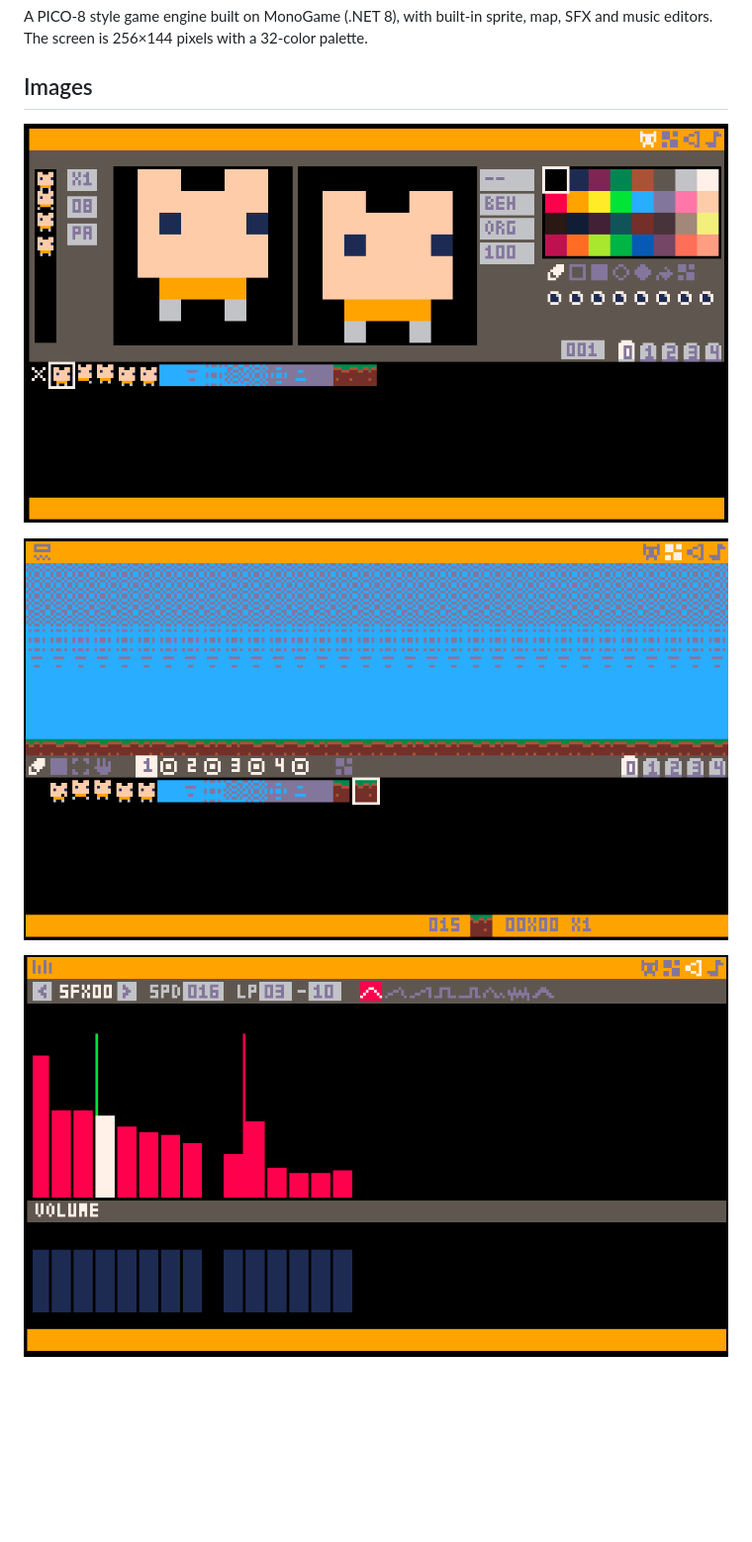
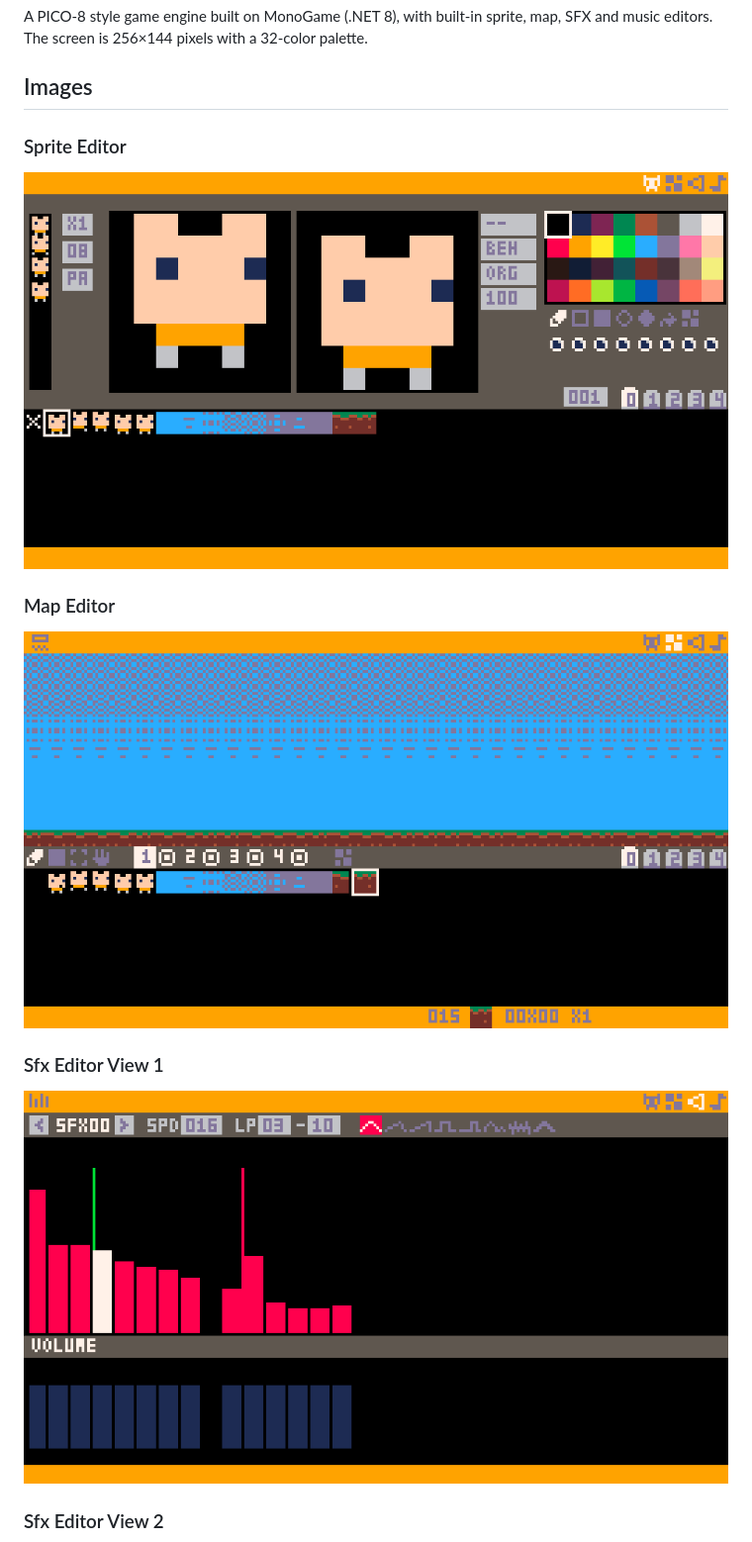
Before and after one commit to RobertoFreireDev/Mono8, a Markdown page: README.md, the part around one of its changes. Shown at 99% size. GitHub-like rendering; pictures changed too: images/mono8.png, images/mono8map.png, images/mono8sfx.png; blank space fills up the shorter version.

```diff
--- a/README.md
+++ b/README.md
@@ -4,11 +4,19 @@ A PICO-8 style game engine built on MonoGame (.NET 8), with built-in sprite, map
 
 ## Images
 
+### Sprite Editor
+
 ![alt text](images/mono8.png)
+
+### Map Editor
 
 ![alt text](images/mono8map.png)
 
+### Sfx Editor View 1
+
 ![alt text](images/mono8sfx.png)
+
+### Sfx Editor View 2
 
 ![alt text](images/mono8sfx2.png)
 
```
Also changed, not shown: other parts of README.md (+6 -0 lines), images/mono8music.png, images/mono8sfx2.png, images/tutorial.png (added).
